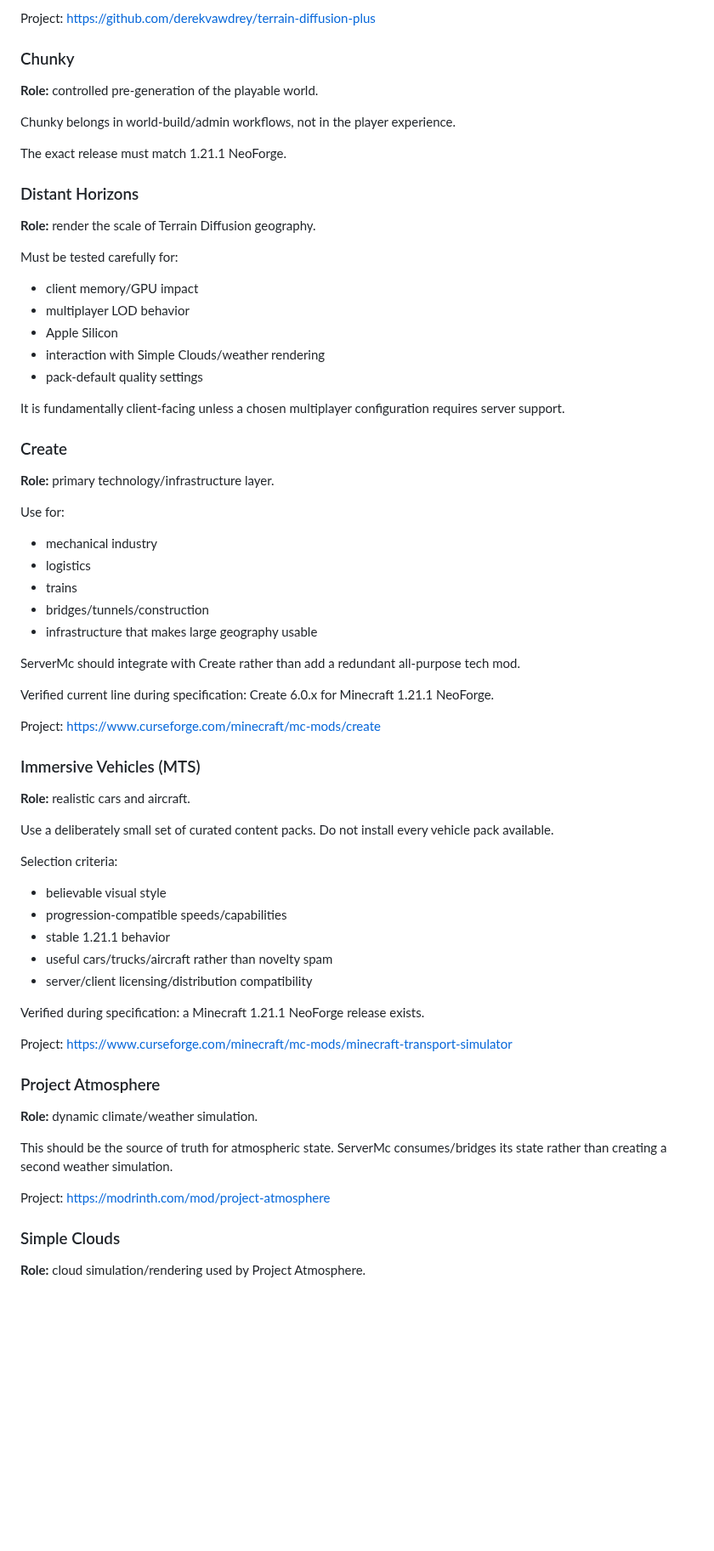
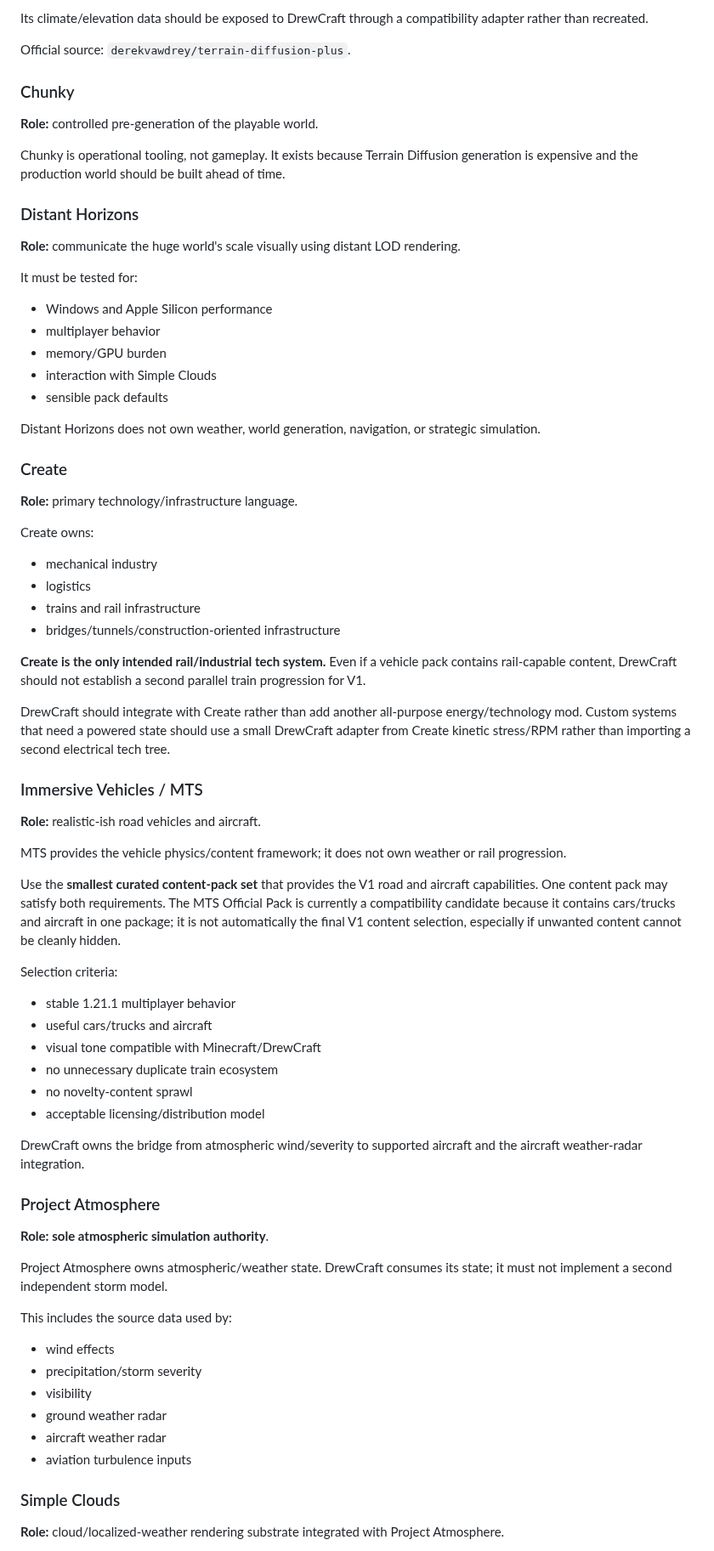
Before and after one commit to DrewPhi/DrewCraft, a Markdown page: docs/MOD_STACK.md, the part around one of its changes. Shown at 85% size. Drawn GitHub-style; blank space fills up the shorter version.

```diff
--- a/docs/MOD_STACK.md
+++ b/docs/MOD_STACK.md
@@ -41,73 +47,78 @@ Important operational detail: Terrain Diffusion downloads multi-gigabyte model a
 
-Project: https://github.com/derekvawdrey/terrain-diffusion-plus
+Its climate/elevation data should be exposed to DrewCraft through a compatibility adapter rather than recreated.
+
+Official source: `derekvawdrey/terrain-diffusion-plus`.
 
 ### Chunky
 
 **Role:** controlled pre-generation of the playable world.
 
-Chunky belongs in world-build/admin workflows, not in the player experience.
-
-The exact release must match 1.21.1 NeoForge.
+Chunky is operational tooling, not gameplay. It exists because Terrain Diffusion generation is expensive and the production world should be built ahead of time.
 
 ### Distant Horizons
 
-**Role:** render the scale of Terrain Diffusion geography.
+**Role:** communicate the huge world's scale visually using distant LOD rendering.
 
-Must be tested carefully for:
+It must be tested for:
 
-- client memory/GPU impact
-- multiplayer LOD behavior
-- Apple Silicon
-- interaction with Simple Clouds/weather rendering
-- pack-default quality settings
+- Windows and Apple Silicon performance
+- multiplayer behavior
+- memory/GPU burden
+- interaction with Simple Clouds
+- sensible pack defaults
 
-It is fundamentally client-facing unless a chosen multiplayer configuration requires server support.
+Distant Horizons does not own weather, world generation, navigation, or strategic simulation.
 
 ### Create
 
-**Role:** primary technology/infrastructure layer.
+**Role:** primary technology/infrastructure language.
 
-Use for:
+Create owns:
 
 - mechanical industry
 - logistics
-- trains
-- bridges/tunnels/construction
-- infrastructure that makes large geography usable
+- trains and rail infrastructure
+- bridges/tunnels/construction-oriented infrastructure
 
-ServerMc should integrate with Create rather than add a redundant all-purpose tech mod.
+**Create is the only intended rail/industrial tech system.** Even if a vehicle pack contains rail-capable content, DrewCraft should not establish a second parallel train progression for V1.
 
-Verified current line during specification: Create 6.0.x for Minecraft 1.21.1 NeoForge.
+DrewCraft should integrate with Create rather than add another all-purpose energy/technology mod. Custom systems that need a powered state should use a small DrewCraft adapter from Create kinetic stress/RPM rather than importing a second electrical tech tree.
 
-Project: https://www.curseforge.com/minecraft/mc-mods/create
+### Immersive Vehicles / MTS
 
-### Immersive Vehicles (MTS)
+**Role:** realistic-ish road vehicles and aircraft.
 
-**Role:** realistic cars and aircraft.
+MTS provides the vehicle physics/content framework; it does not own weather or rail progression.
 
-Use a deliberately small set of curated content packs. Do not install every vehicle pack available.
+Use the **smallest curated content-pack set** that provides the V1 road and aircraft capabilities. One content pack may satisfy both requirements. The MTS Official Pack is currently a compatibility candidate because it contains cars/trucks and aircraft in one package; it is not automatically the final V1 content selection, especially if unwanted content cannot be cleanly hidden.
 
 Selection criteria:
 
-- believable visual style
-- progression-compatible speeds/capabilities
-- stable 1.21.1 behavior
-- useful cars/trucks/aircraft rather than novelty spam
-- server/client licensing/distribution compatibility
+- stable 1.21.1 multiplayer behavior
+- useful cars/trucks and aircraft
+- visual tone compatible with Minecraft/DrewCraft
+- no unnecessary duplicate train ecosystem
+- no novelty-content sprawl
+- acceptable licensing/distribution model
 
-Verified during specification: a Minecraft 1.21.1 NeoForge release exists.
-
-Project: https://www.curseforge.com/minecraft/mc-mods/minecraft-transport-simulator
+DrewCraft owns the bridge from atmospheric wind/severity to supported aircraft and the aircraft weather-radar integration.
 
 ### Project Atmosphere
 
-**Role:** dynamic climate/weather simulation.
+**Role:** **sole atmospheric simulation authority**.
 
-This should be the source of truth for atmospheric state. ServerMc consumes/bridges its state rather than creating a second weather simulation.
+Project Atmosphere owns atmospheric/weather state. DrewCraft consumes its state; it must not implement a second independent storm model.
 
-Project: https://modrinth.com/mod/project-atmosphere
+This includes the source data used by:
+
+- wind effects
+- precipitation/storm severity
+- visibility
+- ground weather radar
+- aircraft weather radar
+- aviation turbulence inputs
 
 ### Simple Clouds
 
-**Role:** cloud simulation/rendering used by Project Atmosphere.
+**Role:** cloud/localized-weather rendering substrate integrated with Project Atmosphere.
 
```
Also changed, not shown: other parts of docs/MOD_STACK.md (+115 -165 lines).
